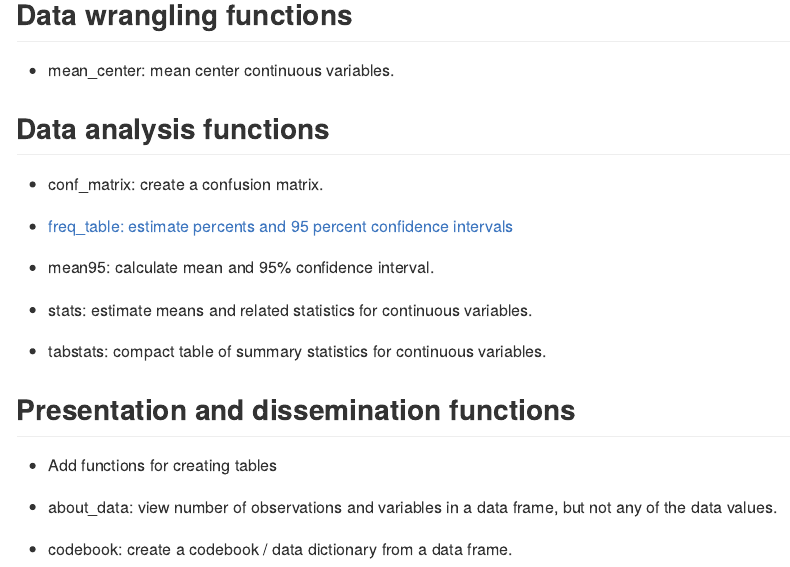
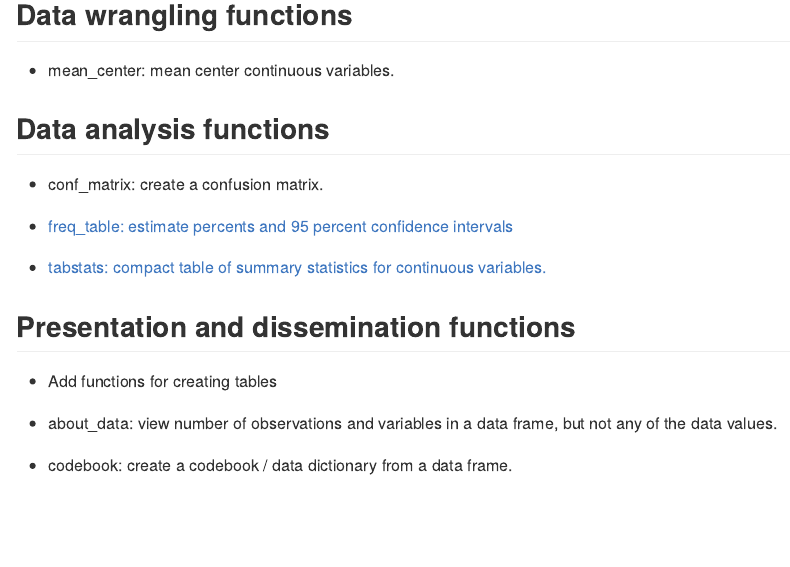
Before and after one commit to brad-cannell/bfuncs, an R Markdown document (README.Rmd): the page in a window 1100 px wide, from 310 px down. The pictures show the output file README.md that the author committed with the source, drawn offline in the style of GitHub.

Commit message:
Added link to tabstats vignette to README

```diff
--- a/README.Rmd
+++ b/README.Rmd
@@ -34,11 +34,7 @@ This repository is a random smattering of functions I wrote for myself, but you
 
 * [freq_table: estimate percents and 95 percent confidence intervals](https://rawgit.com/brad-cannell/bfuncs/master/inst/doc/Frequency_Tables.html)
 
-* mean95: calculate mean and 95% confidence interval.
-
-* stats: estimate means and related statistics for continuous variables.
-
-* tabstats: compact table of summary statistics for continuous variables.
+* [tabstats: compact table of summary statistics for continuous variables.](https://rawgit.com/brad-cannell/bfuncs/master/inst/doc/Using_tabstat_with_dplyr.html)
 
 ## Presentation and dissemination functions
 
```
Also changed, not shown: README.md.
